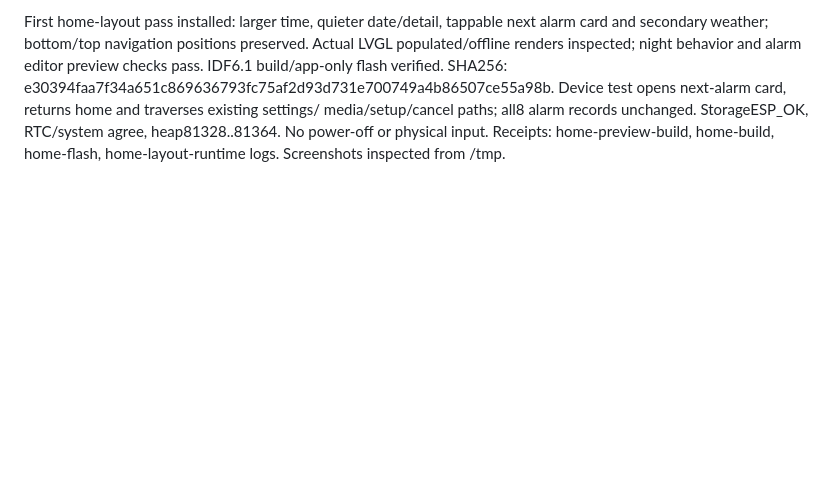
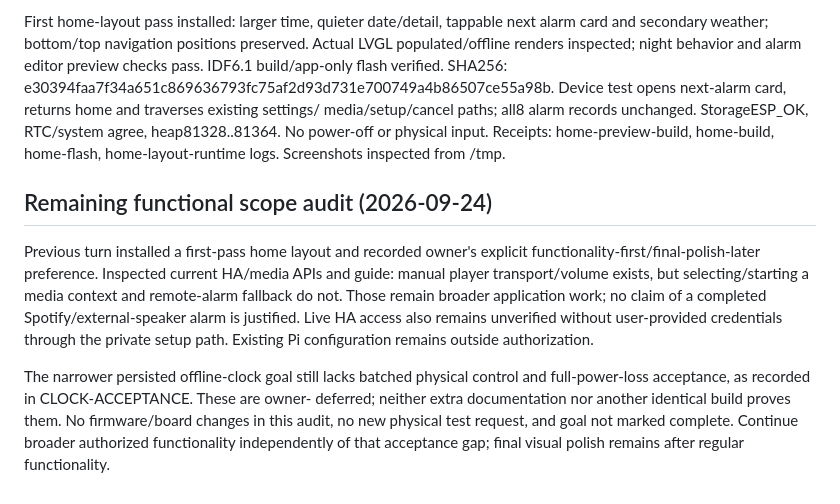
Before and after one commit to Wolfeitz/smart-alarm-clock, a Markdown page: docs/WORK.md, the part around the change. Drawn GitHub-style; blank space fills up the shorter version.

Commit message:
Record remaining application and offline acceptance scope

```diff
--- a/docs/WORK.md
+++ b/docs/WORK.md
@@ -1366,3 +1366,20 @@ Device test opens next-alarm card, returns home and traverses existing settings/
 media/setup/cancel paths; all8 alarm records unchanged. StorageESP_OK, RTC/system
 agree, heap81328..81364. No power-off or physical input. Receipts: home-preview-build,
 home-build, home-flash, home-layout-runtime logs. Screenshots inspected from /tmp.
+
+## Remaining functional scope audit (2026-09-24)
+
+Previous turn installed a first-pass home layout and recorded owner's explicit
+functionality-first/final-polish-later preference. Inspected current HA/media APIs
+and guide: manual player transport/volume exists, but selecting/starting a media
+context and remote-alarm fallback do not. Those remain broader application work;
+no claim of a completed Spotify/external-speaker alarm is justified. Live HA access
+also remains unverified without user-provided credentials through the private setup
+path. Existing Pi configuration remains outside authorization.
+
+The narrower persisted offline-clock goal still lacks batched physical control
+and full-power-loss acceptance, as recorded in CLOCK-ACCEPTANCE. These are owner-
+deferred; neither extra documentation nor another identical build proves them.
+No firmware/board changes in this audit, no new physical test request, and goal
+not marked complete. Continue broader authorized functionality independently of
+that acceptance gap; final visual polish remains after regular functionality.
```
